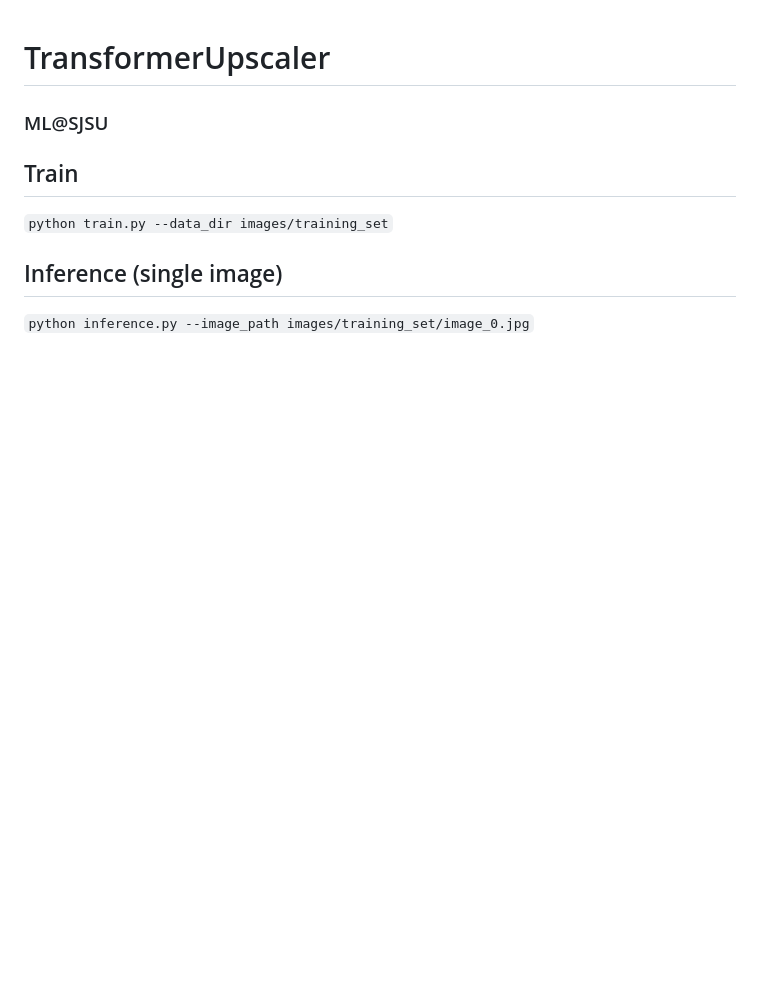
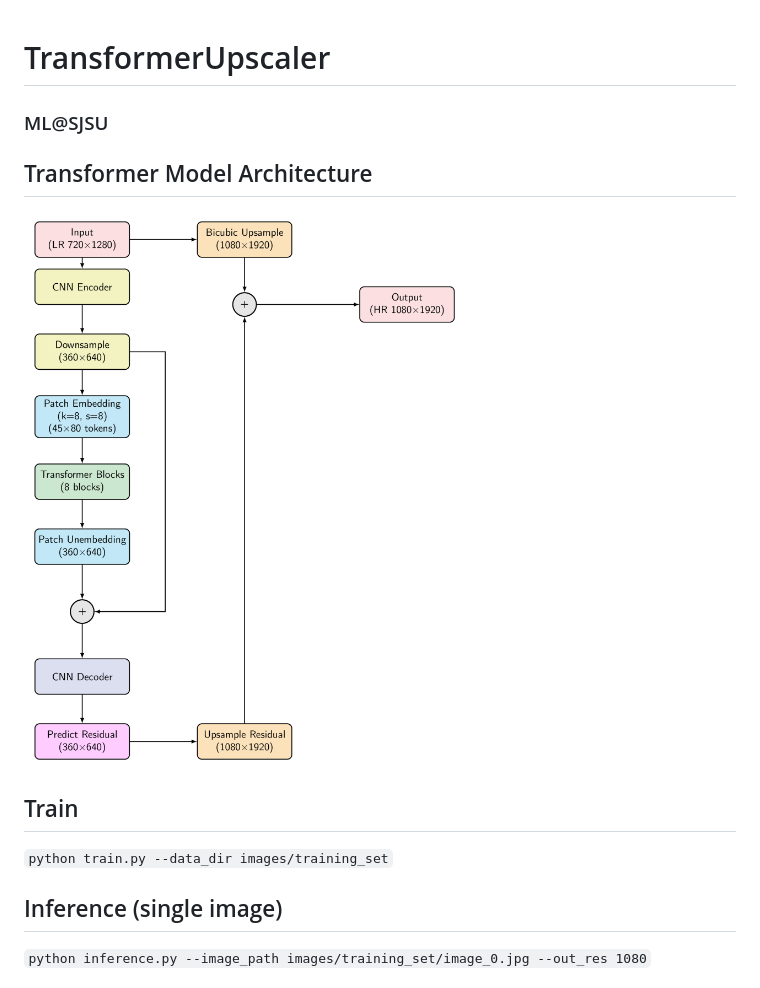
Before and after one commit to Exidekat/TransformerUpscaler, a Markdown page: README.md, the part around the change printed below. Drawn GitHub-style; pictures changed too: resources/architecture.png (added); blank space fills up the shorter version.

Commit message:
added res_out arg to inference.py, created banger architecture diagram in tikz, updated readme

```diff
--- a/README.md
+++ b/README.md
@@ -1,8 +1,12 @@
 # TransformerUpscaler
 ### ML@SJSU
 
+## Transformer Model Architecture
+![Transformer Model Architecture](resources/architecture.png)
+
 ## Train
 `python train.py --data_dir images/training_set`
+
 ## Inference (single image)
-`python inference.py --image_path images/training_set/image_0.jpg`
+`python inference.py --image_path images/training_set/image_0.jpg --out_res 1080`
 
```
Also changed, not shown: other parts of README.md (+36 -9 lines), resources/demo/input_1.png (renamed from demo/input_1.png), 10 other files.
